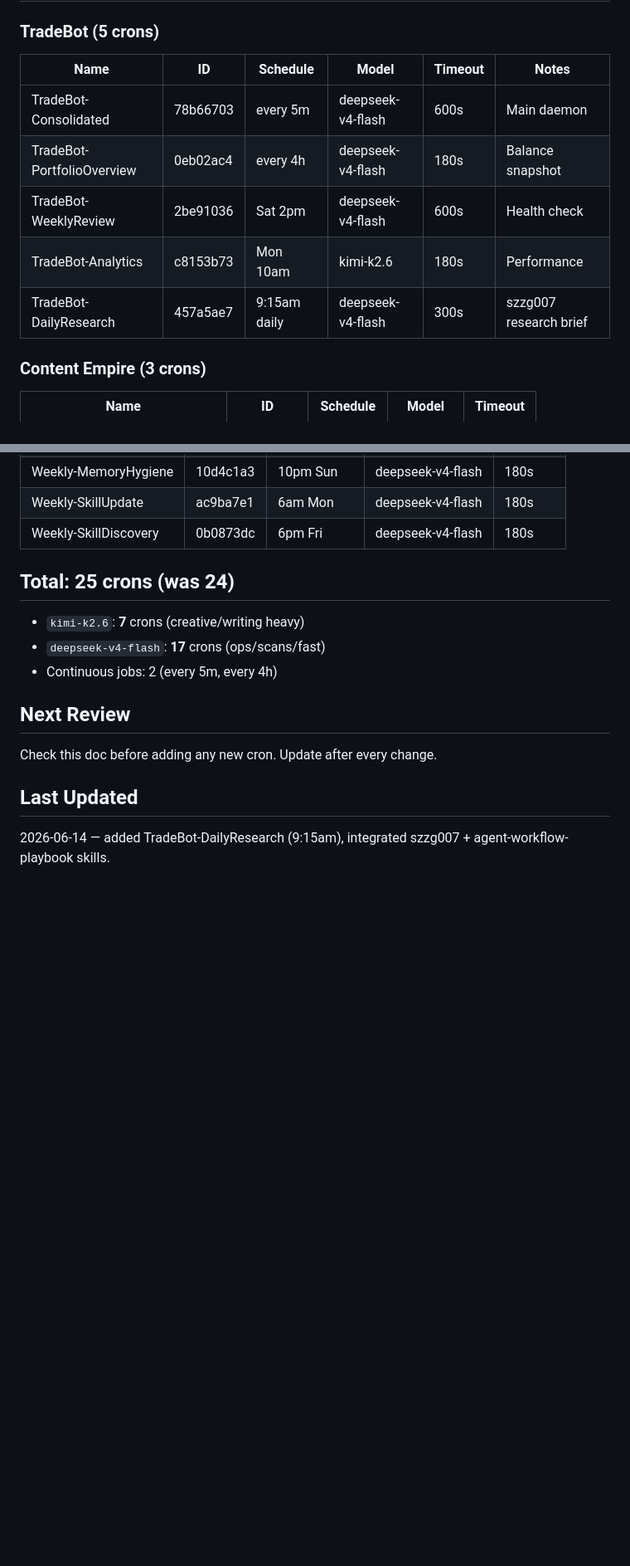
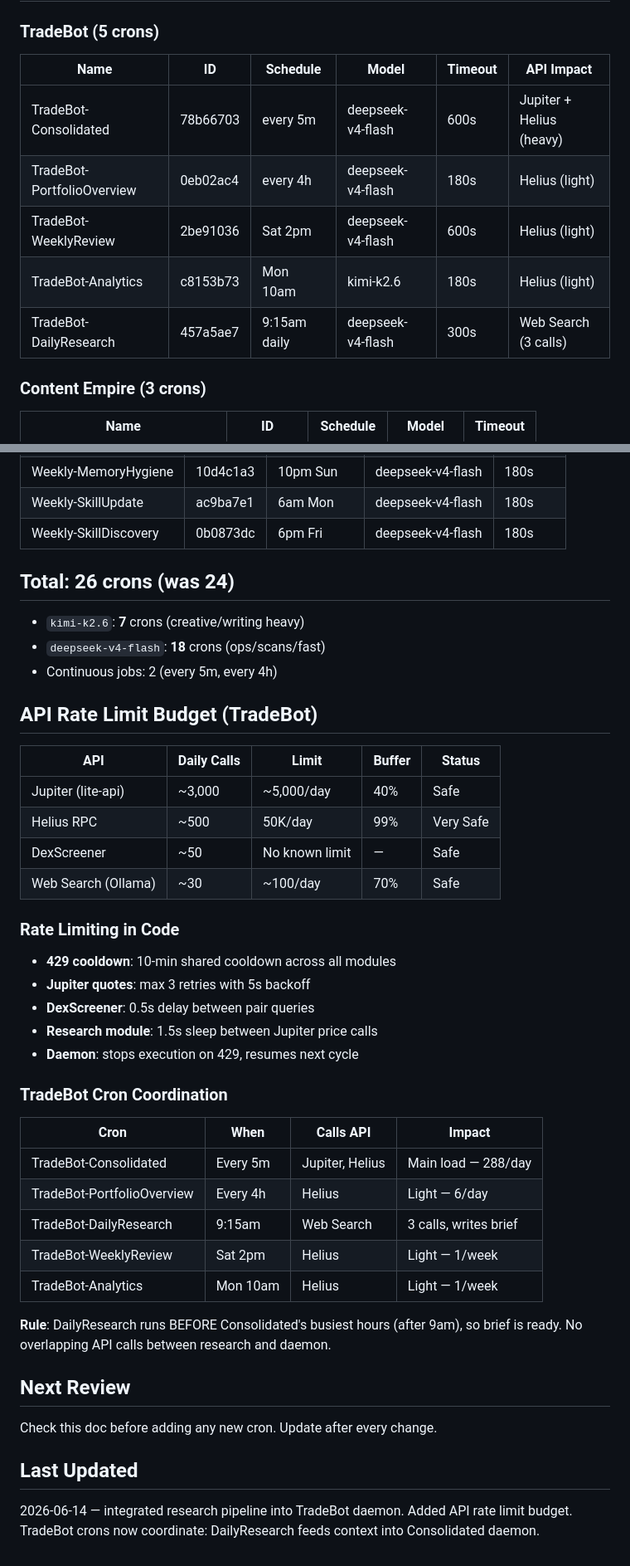
Before and after one commit to Magnum777/opus-workouts, a Markdown page: docs/scheduler.md, 2 parts joined by grey strips. Shown at 83% size. Drawn GitHub-style; blank space fills up the shorter version.

Commit message:
docs: scheduler audit with API rate limit budget
- Add API rate limit table (Jupiter, Helius, DexScreener, Web Search)
- Document rate limiting code (429 cooldown, retries, backoff)
- TradeBot cron coordination matrix
- DailyResearch timing designed to complete before daemon heavy hours

```diff
--- a/docs/scheduler.md
+++ b/docs/scheduler.md
@@ -93,13 +93,13 @@ Checklist:
 ## Cron Registry (by Project)
 
 ### TradeBot (5 crons)
-| Name | ID | Schedule | Model | Timeout | Notes |
-|------|-----|----------|-------|---------|-------|
-| TradeBot-Consolidated | 78b66703 | every 5m | deepseek-v4-flash | 600s | Main daemon |
-| TradeBot-PortfolioOverview | 0eb02ac4 | every 4h | deepseek-v4-flash | 180s | Balance snapshot |
-| TradeBot-WeeklyReview | 2be91036 | Sat 2pm | deepseek-v4-flash | 600s | Health check |
-| TradeBot-Analytics | c8153b73 | Mon 10am | kimi-k2.6 | 180s | Performance |
-| TradeBot-DailyResearch | 457a5ae7 | 9:15am daily | deepseek-v4-flash | 300s | szzg007 research brief |
+| Name | ID | Schedule | Model | Timeout | API Impact |
+|------|-----|----------|-------|---------|------------|
+| TradeBot-Consolidated | 78b66703 | every 5m | deepseek-v4-flash | 600s | Jupiter + Helius (heavy) |
+| TradeBot-PortfolioOverview | 0eb02ac4 | every 4h | deepseek-v4-flash | 180s | Helius (light) |
+| TradeBot-WeeklyReview | 2be91036 | Sat 2pm | deepseek-v4-flash | 600s | Helius (light) |
+| TradeBot-Analytics | c8153b73 | Mon 10am | kimi-k2.6 | 180s | Helius (light) |
+| TradeBot-DailyResearch | 457a5ae7 | 9:15am daily | deepseek-v4-flash | 300s | Web Search (3 calls)
 
 ### Content Empire (3 crons)
 | Name | ID | Schedule | Model | Timeout |
@@ -137,13 +137,39 @@ Checklist:
 | Weekly-SkillUpdate | ac9ba7e1 | 6am Mon | deepseek-v4-flash | 180s |
 | Weekly-SkillDiscovery | 0b0873dc | 6pm Fri | deepseek-v4-flash | 180s |
 
-## Total: 25 crons (was 24)
+## Total: 26 crons (was 24)
 - `kimi-k2.6`: **7** crons (creative/writing heavy)
-- `deepseek-v4-flash`: **17** crons (ops/scans/fast)
+- `deepseek-v4-flash`: **18** crons (ops/scans/fast)
 - Continuous jobs: 2 (every 5m, every 4h)
+
+## API Rate Limit Budget (TradeBot)
+| API | Daily Calls | Limit | Buffer | Status |
+|-----|-----------|-------|--------|--------|
+| Jupiter (lite-api) | ~3,000 | ~5,000/day | 40% | Safe |
+| Helius RPC | ~500 | 50K/day | 99% | Very Safe |
+| DexScreener | ~50 | No known limit | — | Safe |
+| Web Search (Ollama) | ~30 | ~100/day | 70% | Safe |
+
+### Rate Limiting in Code
+- **429 cooldown**: 10-min shared cooldown across all modules
+- **Jupiter quotes**: max 3 retries with 5s backoff
+- **DexScreener**: 0.5s delay between pair queries
+- **Research module**: 1.5s sleep between Jupiter price calls
+- **Daemon**: stops execution on 429, resumes next cycle
+
+### TradeBot Cron Coordination
+| Cron | When | Calls API | Impact |
+|------|------|-----------|--------|
+| TradeBot-Consolidated | Every 5m | Jupiter, Helius | Main load — 288/day |
+| TradeBot-PortfolioOverview | Every 4h | Helius | Light — 6/day |
+| TradeBot-DailyResearch | 9:15am | Web Search | 3 calls, writes brief |
+| TradeBot-WeeklyReview | Sat 2pm | Helius | Light — 1/week |
+| TradeBot-Analytics | Mon 10am | Helius | Light — 1/week |
+
+**Rule**: DailyResearch runs BEFORE Consolidated's busiest hours (after 9am), so brief is ready. No overlapping API calls between research and daemon.
 
 ## Next Review
 Check this doc before adding any new cron. Update after every change.
 
 ## Last Updated
-2026-06-14 — added TradeBot-DailyResearch (9:15am), integrated szzg007 + agent-workflow-playbook skills.
+2026-06-14 — integrated research pipeline into TradeBot daemon. Added API rate limit budget. TradeBot crons now coordinate: DailyResearch feeds context into Consolidated daemon.
```
